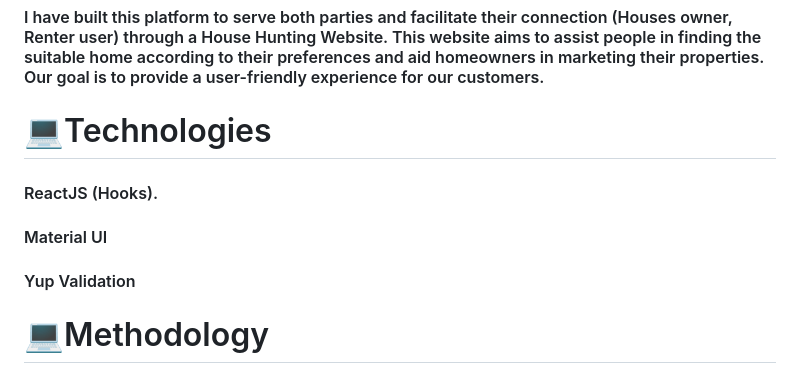
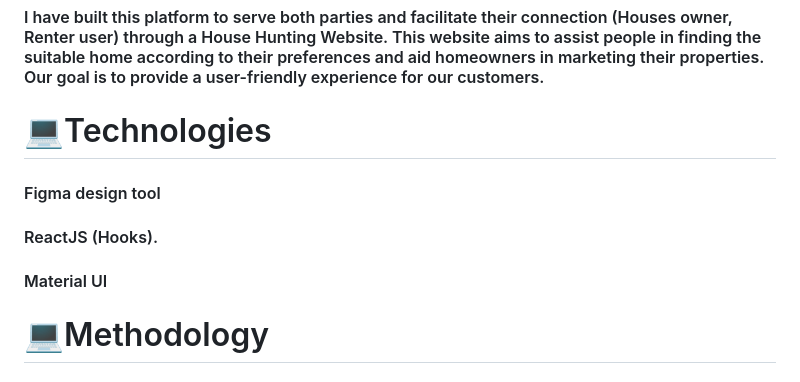
Before and after one commit to sohaalakhras/Houses-Hunting, a Markdown page: README.md, the part around the change. GitHub-like rendering.

```diff
--- a/README.md
+++ b/README.md
@@ -7,9 +7,9 @@
 #### I have built this platform to serve both parties and facilitate their connection (Houses owner, Renter user) through a House Hunting Website. This website aims to assist people in finding the suitable home according to their preferences and aid homeowners in marketing their properties. Our goal is to provide a user-friendly experience for our customers.
 
 # 💻Technologies
+#### Figma design tool
 #### ReactJS (Hooks).
 #### Material UI
-#### Yup Validation
 
 # 💻Methodology
 ### Ripple Methodology
```
